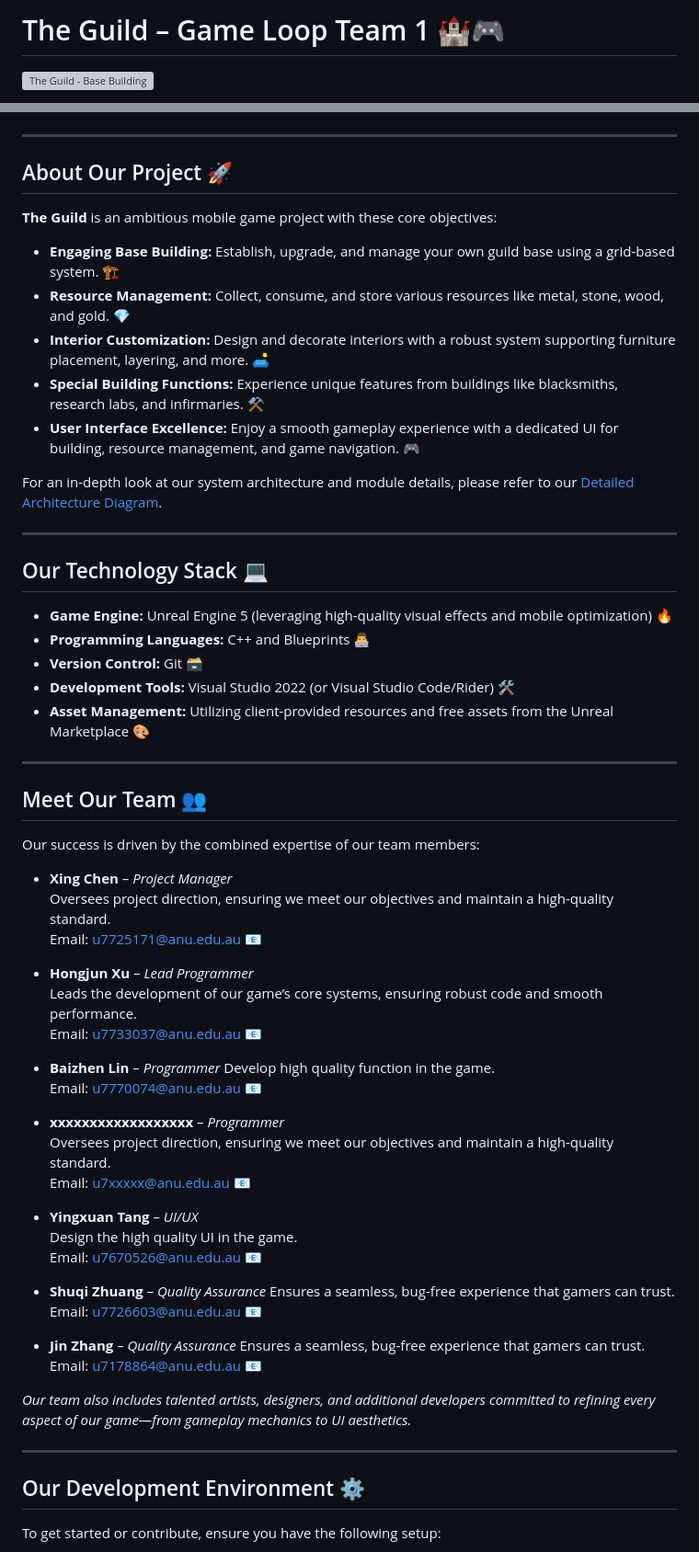
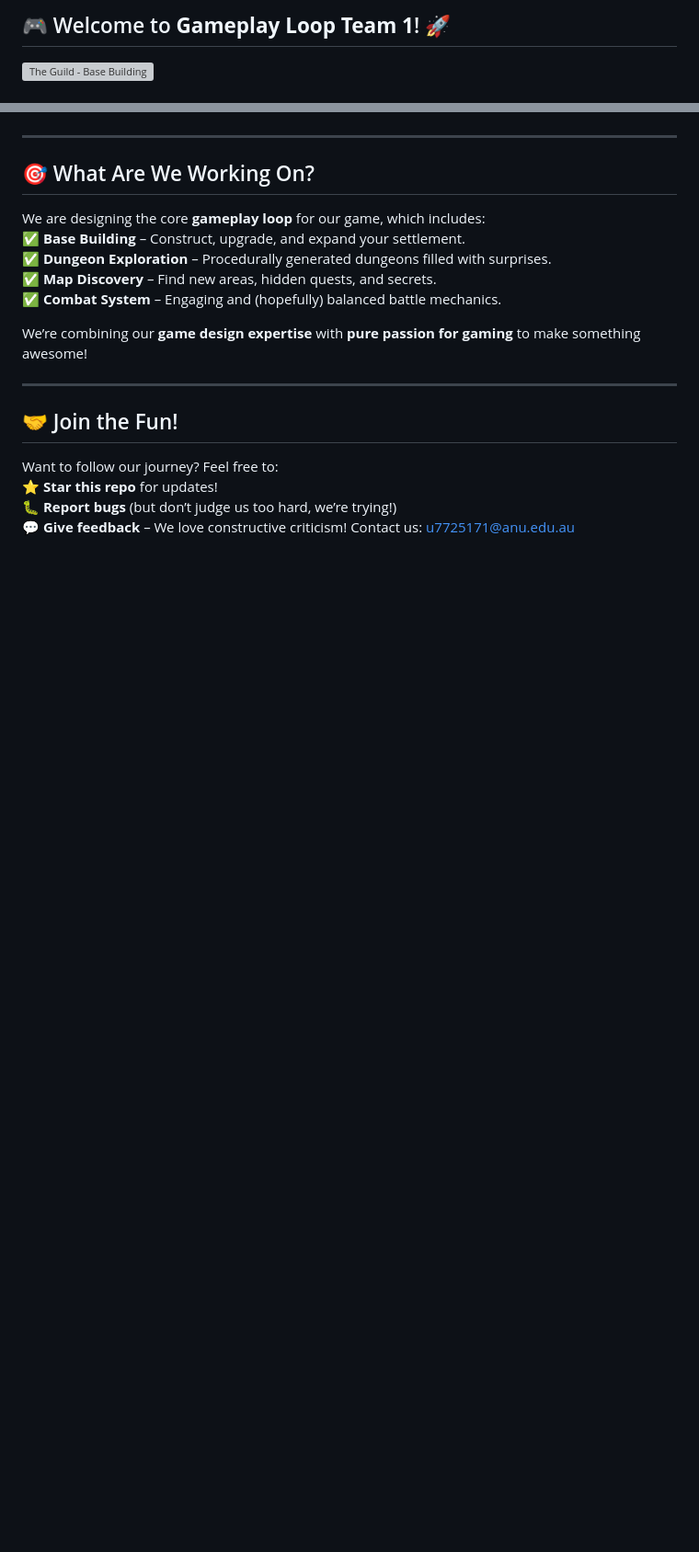
Before and after one commit to southern-cross-ai/Boys-Next-Door, a Markdown page: README.md, 2 parts joined by grey strips. Shown at 92% size. Rendered like a GitHub page; blank space fills up the shorter version; grey boxes are pictures that could not be loaded.

```diff
--- a/README.md
+++ b/README.md
@@ -1,4 +1,3 @@
-# The Guild – Game Loop Team 1 🏰🎮
-
+## 🎮 Welcome to **Gameplay Loop Team 1**! 🚀
 ![The Guild - Base Building](https://media.giphy.com/media/26tOZ42Mg6pbTUPHW/giphy.gif)
 
@@ -6,69 +29,22 @@ Welcome to the official GitHub introduction for **The Guild – Base Building Te
 
 ---
 
-## About Our Project 🚀
+## 🎯 What Are We Working On?
 
-**The Guild** is an ambitious mobile game project with these core objectives:
+We are designing the core **gameplay loop** for our game, which includes:
+✅ **Base Building** – Construct, upgrade, and expand your settlement.
+✅ **Dungeon Exploration** – Procedurally generated dungeons filled with surprises.
+✅ **Map Discovery** – Find new areas, hidden quests, and secrets.
+✅ **Combat System** – Engaging and (hopefully) balanced battle mechanics.
 
-- **Engaging Base Building:** Establish, upgrade, and manage your own guild base using a grid-based system. 🏗️
-- **Resource Management:** Collect, consume, and store various resources like metal, stone, wood, and gold. 💎
-- **Interior Customization:** Design and decorate interiors with a robust system supporting furniture placement, layering, and more. 🛋️
-- **Special Building Functions:** Experience unique features from buildings like blacksmiths, research labs, and infirmaries. ⚒️
-- **User Interface Excellence:** Enjoy a smooth gameplay experience with a dedicated UI for building, resource management, and game navigation. 🎮
-
-For an in-depth look at our system architecture and module details, please refer to our [Detailed Architecture Diagram](https://drive.google.com/file/d/1lP8SqjgWLO4cjVYXvSWaWTlegKQIKgp-/view?usp=sharing).
+We’re combining our **game design expertise** with **pure passion for gaming** to make something awesome!
 
 ---
 
-## Our Technology Stack 💻
+## 🤝 Join the Fun!
 
-- **Game Engine:** Unreal Engine 5 (leveraging high-quality visual effects and mobile optimization) 🔥
-- **Programming Languages:** C++ and Blueprints 👨‍💻
-- **Version Control:** Git 🗃️
-- **Development Tools:** Visual Studio 2022 (or Visual Studio Code/Rider) 🛠️
-- **Asset Management:** Utilizing client-provided resources and free assets from the Unreal Marketplace 🎨
+Want to follow our journey? Feel free to:
+⭐ **Star this repo** for updates!
+🐛 **Report bugs** (but don’t judge us too hard, we’re trying!)
+💬 **Give feedback** – We love constructive criticism! Contact us: u7725171@anu.edu.au
 
----
-
-## Meet Our Team 👥
-
-Our success is driven by the combined expertise of our team members:
-
-- **Xing Chen** – *Project Manager*
-  Oversees project direction, ensuring we meet our objectives and maintain a high-quality standard.
-  Email: [u7725171@anu.edu.au](mailto:u7725171@anu.edu.au) 📧
-
-- **Hongjun Xu** – *Lead Programmer*
-  Leads the development of our game’s core systems, ensuring robust code and smooth performance.
-  Email: [u7733037@anu.edu.au](mailto:u7733037@anu.edu.au) 📧
-
-- **Baizhen Lin** – *Programmer*
-  Develop high quality function in the game.
-  Email: [u7770074@anu.edu.au](mailto:u7770074@anu.edu.au) 📧
-
-- **xxxxxxxxxxxxxxxxxx** – *Programmer*
-  Oversees project direction, ensuring we meet our objectives and maintain a high-quality standard.
-  Email: [u7xxxxx@anu.edu.au](mailto:uxxxxxxx@anu.edu.au) 📧
-
-- **Yingxuan Tang** – *UI/UX*
-  Design the high quality UI in the game.
-  Email: [u7670526@anu.edu.au](mailto:u7670526@anu.edu.au) 📧
-
-- **Shuqi Zhuang** – *Quality Assurance*
-  Ensures a seamless, bug-free experience that gamers can trust.
-  Email: [u7726603@anu.edu.au](mailto:u7726603@anu.edu.au) 📧
-
-- **Jin Zhang** – *Quality Assurance*
-  Ensures a seamless, bug-free experience that gamers can trust.
-  Email: [u7178864@anu.edu.au](mailto:u7178864@anu.edu.au) 📧
-
-
-
-*Our team also includes talented artists, designers, and additional developers committed to refining every aspect of our game—from gameplay mechanics to UI aesthetics.*
-
----
-
-## Our Development Environment ⚙️
-
-To get started or contribute, ensure you have the following setup:
-
```
Also changed, not shown: other parts of README.md (+26 -23 lines).
